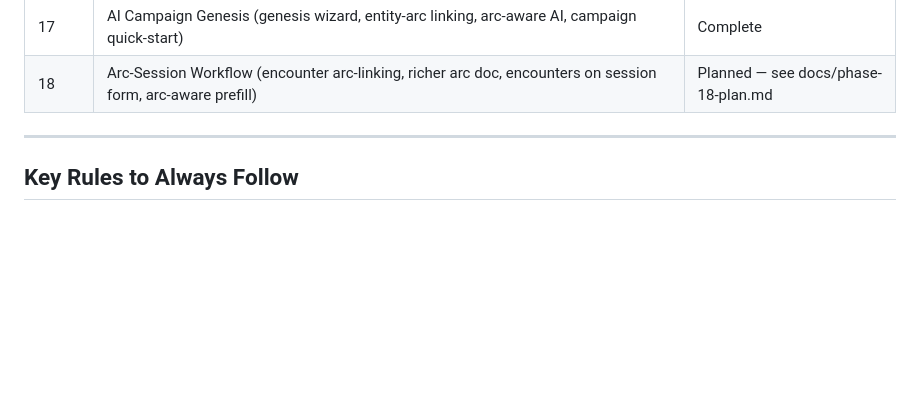
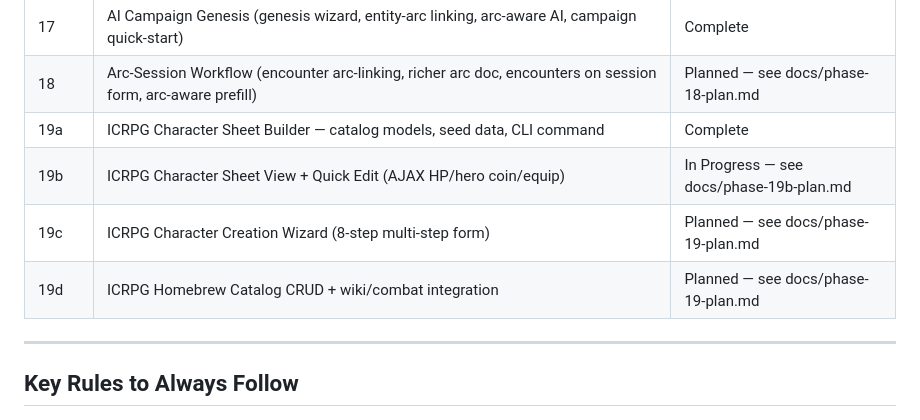
Before and after one commit to soup1977/gm-wiki, a Markdown page: CLAUDE.md, the part around the change. Drawn GitHub-style; blank space fills up the shorter version.

Commit message:
Add Phase 19b plan and update Build Phases table
Co-Authored-By: Claude Opus 4.6 <noreply@anthropic.com>

```diff
--- a/CLAUDE.md
+++ b/CLAUDE.md
@@ -99,6 +99,10 @@ gm-wiki/
 | 16 | Workflow Guidance (campaign wizard, planning checklist, entity grouping, theme toggle) | Planned — see docs/phase-16-plan.md |
 | 17 | AI Campaign Genesis (genesis wizard, entity-arc linking, arc-aware AI, campaign quick-start) | Complete |
 | 18 | Arc-Session Workflow (encounter arc-linking, richer arc doc, encounters on session form, arc-aware prefill) | Planned — see docs/phase-18-plan.md |
+| 19a | ICRPG Character Sheet Builder — catalog models, seed data, CLI command | Complete |
+| 19b | ICRPG Character Sheet View + Quick Edit (AJAX HP/hero coin/equip) | In Progress — see docs/phase-19b-plan.md |
+| 19c | ICRPG Character Creation Wizard (8-step multi-step form) | Planned — see docs/phase-19-plan.md |
+| 19d | ICRPG Homebrew Catalog CRUD + wiki/combat integration | Planned — see docs/phase-19-plan.md |
 
 ---
 
```
Also changed, not shown: docs/phase-19b-plan.md (added, +171 -0 lines).
